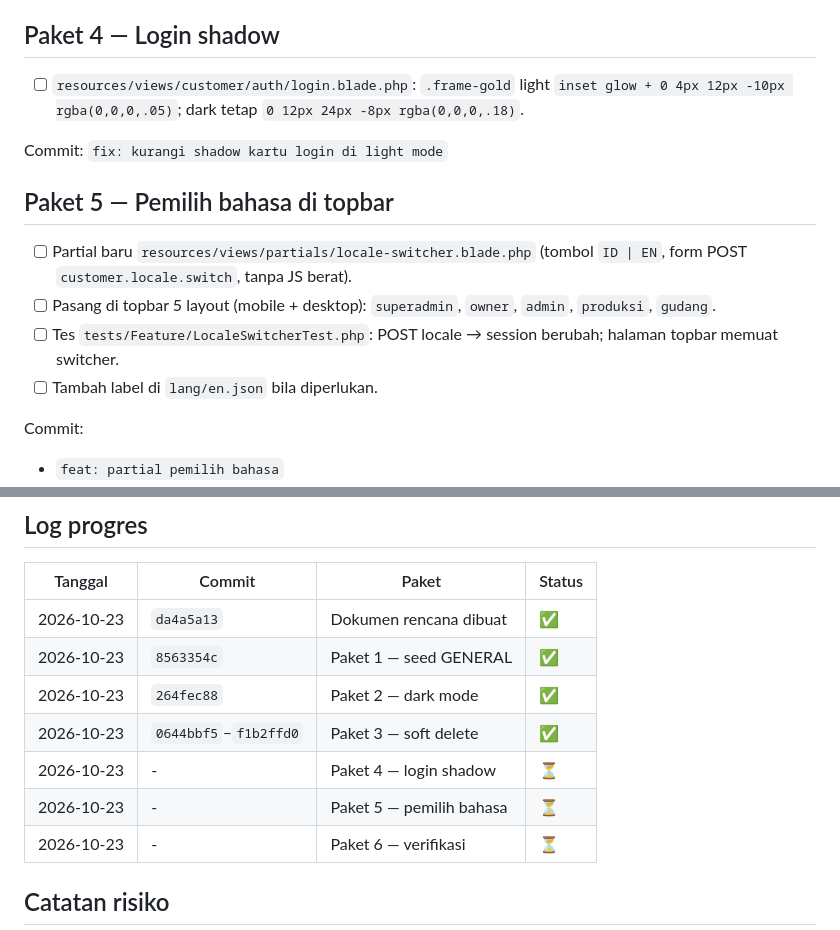
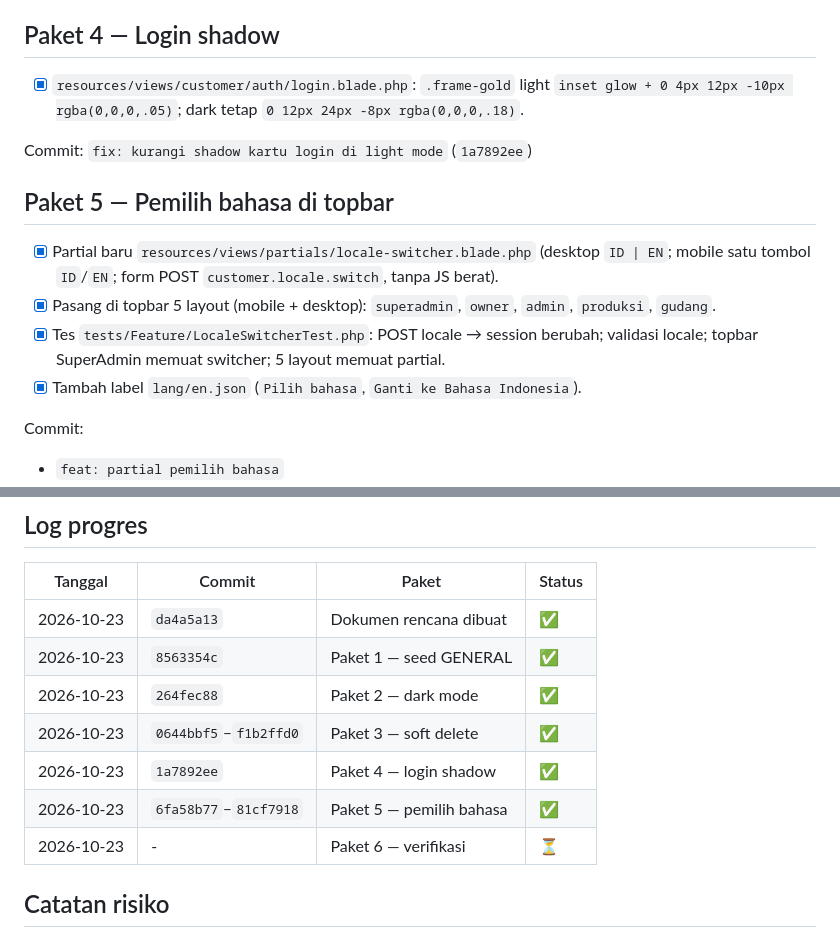
Before and after one commit to bimaasa-05/Fashion-Raliva, a Markdown page: Docs/plan/revisi-superadmin-pengaturan-darkmode-hapus-user-bahasa.md, 2 parts joined by grey strips. Drawn GitHub-style.

Commit message:
chore: catat progres paket 4-5

```diff
--- a/Docs/plan/revisi-superadmin-pengaturan-darkmode-hapus-user-bahasa.md
+++ b/Docs/plan/revisi-superadmin-pengaturan-darkmode-hapus-user-bahasa.md
@@ -93,21 +93,22 @@ Commit:
 
 ## Paket 4 — Login shadow
 
-- [ ] `resources/views/customer/auth/login.blade.php`: `.frame-gold` light
+- [x] `resources/views/customer/auth/login.blade.php`: `.frame-gold` light
       `inset glow + 0 4px 12px -10px rgba(0,0,0,.05)`; dark tetap
       `0 12px 24px -8px rgba(0,0,0,.18)`.
 
-Commit: `fix: kurangi shadow kartu login di light mode`
+Commit: `fix: kurangi shadow kartu login di light mode` (`1a7892ee`)
 
 ## Paket 5 — Pemilih bahasa di topbar
 
-- [ ] Partial baru `resources/views/partials/locale-switcher.blade.php`
-      (tombol `ID | EN`, form POST `customer.locale.switch`, tanpa JS berat).
-- [ ] Pasang di topbar 5 layout (mobile + desktop):
+- [x] Partial baru `resources/views/partials/locale-switcher.blade.php`
+      (desktop `ID | EN`; mobile satu tombol `ID`/`EN`; form POST
+      `customer.locale.switch`, tanpa JS berat).
+- [x] Pasang di topbar 5 layout (mobile + desktop):
       `superadmin`, `owner`, `admin`, `produksi`, `gudang`.
-- [ ] Tes `tests/Feature/LocaleSwitcherTest.php`: POST locale → session berubah;
-      halaman topbar memuat switcher.
-- [ ] Tambah label di `lang/en.json` bila diperlukan.
+- [x] Tes `tests/Feature/LocaleSwitcherTest.php`: POST locale → session berubah;
+      validasi locale; topbar SuperAdmin memuat switcher; 5 layout memuat partial.
+- [x] Tambah label `lang/en.json` (`Pilih bahasa`, `Ganti ke Bahasa Indonesia`).
 
 Commit:
 - `feat: partial pemilih bahasa`
@@ -136,8 +137,8 @@ Commit:
 | 2026-10-23 | `8563354c` | Paket 1 — seed GENERAL | ✅ |
 | 2026-10-23 | `264fec88` | Paket 2 — dark mode | ✅ |
 | 2026-10-23 | `0644bbf5`–`f1b2ffd0` | Paket 3 — soft delete | ✅ |
-| 2026-10-23 | - | Paket 4 — login shadow | ⏳ |
-| 2026-10-23 | - | Paket 5 — pemilih bahasa | ⏳ |
+| 2026-10-23 | `1a7892ee` | Paket 4 — login shadow | ✅ |
+| 2026-10-23 | `6fa58b77`–`81cf7918` | Paket 5 — pemilih bahasa | ✅ |
 | 2026-10-23 | - | Paket 6 — verifikasi | ⏳ |
 
 ## Catatan risiko
```
